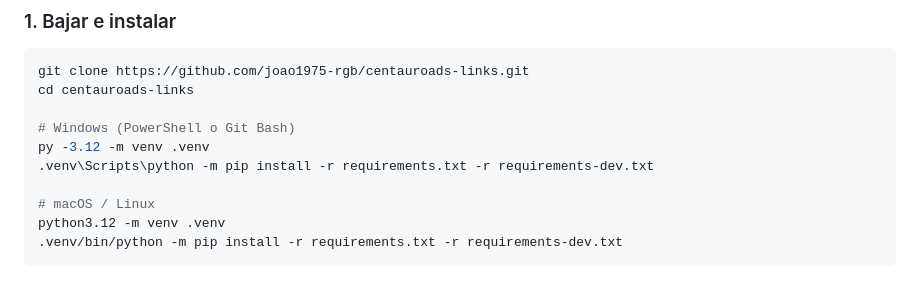
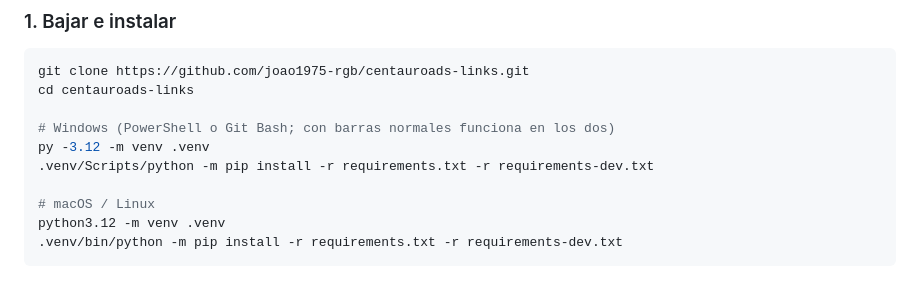
Before and after one commit to joao1975-rgb/centauroads-links, a Markdown page: README.md, the part around one of its changes. GitHub-like rendering.

Commit message:
docs(readme): rutas de Windows con barra normal, que valen en PowerShell y en Git Bash
Co-Authored-By: Claude Opus 5.5 <noreply@anthropic.com>

```diff
--- a/README.md
+++ b/README.md
@@ -41,9 +41,9 @@ No hace falta nada más: ni base de datos aparte (usa SQLite), ni ffmpeg, ni cue
 git clone https://github.com/joao1975-rgb/centauroads-links.git
 cd centauroads-links
 
-# Windows (PowerShell o Git Bash)
+# Windows (PowerShell o Git Bash; con barras normales funciona en los dos)
 py -3.12 -m venv .venv
-.venv\Scripts\python -m pip install -r requirements.txt -r requirements-dev.txt
+.venv/Scripts/python -m pip install -r requirements.txt -r requirements-dev.txt
 
 # macOS / Linux
 python3.12 -m venv .venv
```
Also changed, not shown: other parts of README.md (+2 -2 lines).
